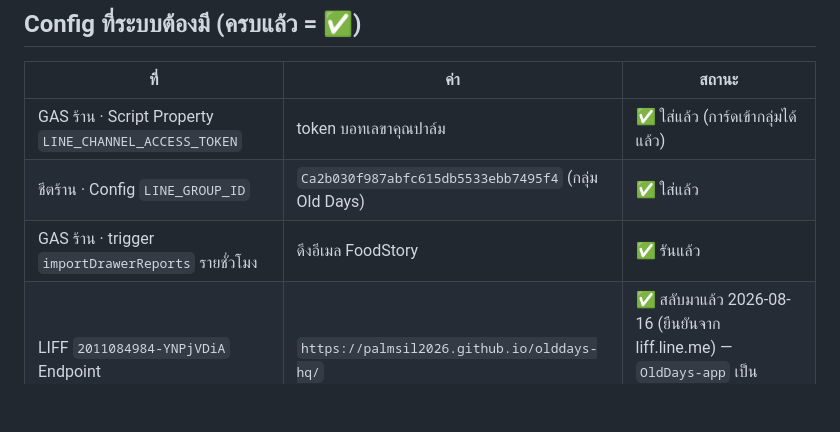
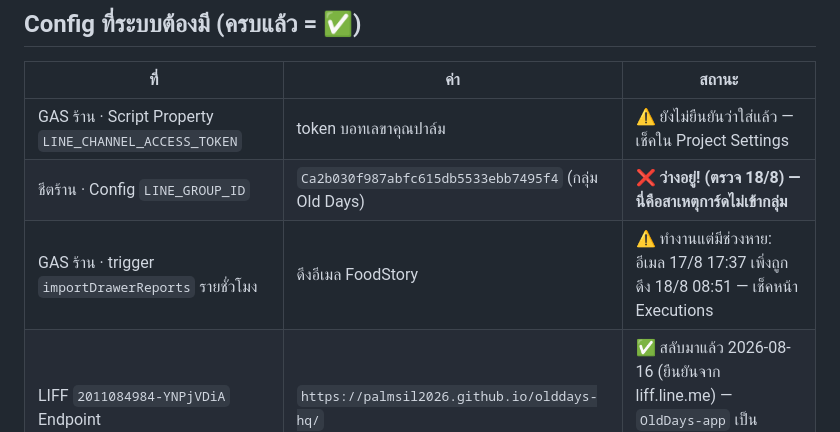
Before and after one commit to palmsil2026/olddays-hq, a Markdown page: STATUS.md, the part around one of its changes. GitHub-like rendering; blank space fills up the shorter version.

Commit message:
STATUS: แก้สถานะจริง — LINE_GROUP_ID ยังว่าง (สาเหตุการ์ดไม่เข้ากลุ่ม) + trigger มีช่วงขาด
Co-Authored-By: Claude Sonnet 5 <noreply@anthropic.com>
Claude-Session: https://claude.ai/code/session_01FboSQED1XBdTF5KadTnszJ

```diff
--- a/STATUS.md
+++ b/STATUS.md
@@ -24,9 +24,9 @@
 
 | ที่ | ค่า | สถานะ |
 |---|---|---|
-| GAS ร้าน · Script Property `LINE_CHANNEL_ACCESS_TOKEN` | token บอทเลขาคุณปาล์ม | ✅ ใส่แล้ว (การ์ดเข้ากลุ่มได้แล้ว) |
-| ชีตร้าน · Config `LINE_GROUP_ID` | `Ca2b030f987abfc615db5533ebb7495f4` (กลุ่ม Old Days) | ✅ ใส่แล้ว |
-| GAS ร้าน · trigger `importDrawerReports` รายชั่วโมง | ดึงอีเมล FoodStory | ✅ รันแล้ว |
+| GAS ร้าน · Script Property `LINE_CHANNEL_ACCESS_TOKEN` | token บอทเลขาคุณปาล์ม | ⚠️ ยังไม่ยืนยันว่าใส่แล้ว — เช็คใน Project Settings |
+| ชีตร้าน · Config `LINE_GROUP_ID` | `Ca2b030f987abfc615db5533ebb7495f4` (กลุ่ม Old Days) | ❌ **ว่างอยู่! (ตรวจ 18/8) — นี่คือสาเหตุการ์ดไม่เข้ากลุ่ม** |
+| GAS ร้าน · trigger `importDrawerReports` รายชั่วโมง | ดึงอีเมล FoodStory | ⚠️ ทำงานแต่มีช่วงหาย: อีเมล 17/8 17:37 เพิ่งถูกดึง 18/8 08:51 — เช็คหน้า Executions |
 | LIFF `2011084984-YNPjVDiA` Endpoint | `https://palmsil2026.github.io/olddays-hq/` | ✅ สลับมาแล้ว 2026-08-16 (ยืนยันจาก liff.line.me) — `OldDays-app` เป็น Pages ตัวเก่า ไม่มีอะไรชี้แล้ว |
 
 ## วิธีดูแลไฟล์นี้
```
Also changed, not shown: other parts of STATUS.md (+1 -1 lines).
